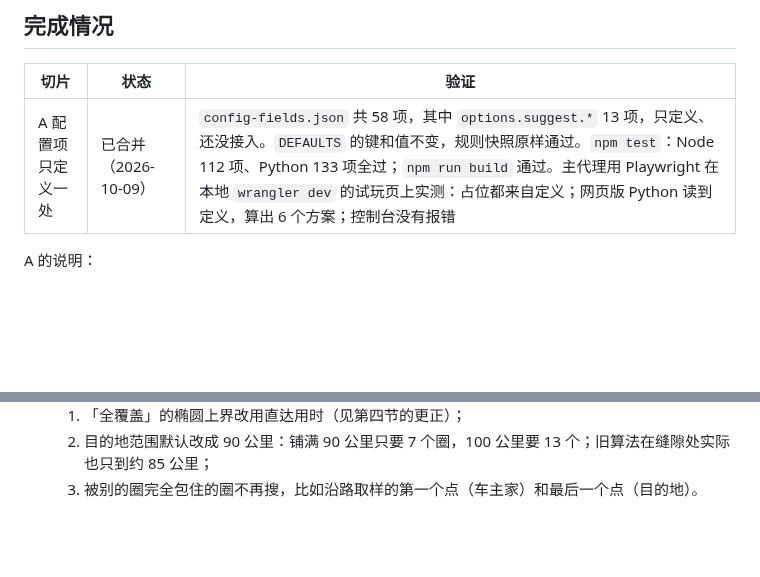
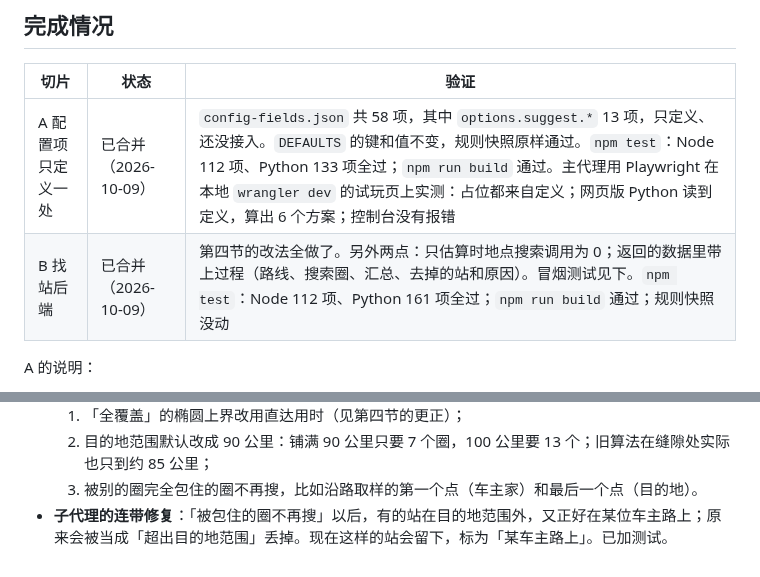
Before and after one commit to wowayou/wedding-carpool, a Markdown page: docs/v3.8-plan.md, 2 parts joined by grey strips. GitHub-like rendering; blank space fills up the shorter version.

Commit message:
v3.8 计划：切片 B 完成情况
Co-Authored-By: Claude Opus 5.5 <noreply@anthropic.com>

```diff
--- a/docs/v3.8-plan.md
+++ b/docs/v3.8-plan.md
@@ -263,6 +263,7 @@
 | 切片 | 状态 | 验证 |
 |---|---|---|
 | A 配置项只定义一处 | 已合并（2026-10-09） | `config-fields.json` 共 58 项，其中 `options.suggest.*` 13 项，只定义、还没接入。`DEFAULTS` 的键和值不变，规则快照原样通过。`npm test`：Node 112 项、Python 133 项全过；`npm run build` 通过。主代理用 Playwright 在本地 `wrangler dev` 的试玩页上实测：占位都来自定义；网页版 Python 读到定义，算出 6 个方案；控制台没有报错 |
+| B 找站后端 | 已合并（2026-10-09） | 第四节的改法全做了。另外两点：只估算时地点搜索调用为 0；返回的数据里带上过程（路线、搜索圈、汇总、去掉的站和原因）。冒烟测试见下。`npm test`：Node 112 项、Python 161 项全过；`npm run build` 通过；规则快照没动 |
 
 A 的说明：
 - **审查时发现一处回归**：改用定义校验后，成员「到各站的用时」填负数不再报错，因为 `people[].rail_min.某站` 在定义里找不到对应项。主代理修好了：映射类字段的子项按父项的范围校验，并补了测试。
@@ -279,3 +280,4 @@ B 的审查（2026-10-09）：
   1. 「全覆盖」的椭圆上界改用直达用时（见第四节的更正）；
   2. 目的地范围默认改成 90 公里：铺满 90 公里只要 7 个圈，100 公里要 13 个；旧算法在缝隙处实际也只到约 85 公里；
   3. 被别的圈完全包住的圈不再搜，比如沿路取样的第一个点（车主家）和最后一个点（目的地）。
+- **子代理的连带修复**：「被包住的圈不再搜」以后，有的站在目的地范围外，又正好在某位车主路上；原来会被当成「超出目的地范围」丢掉。现在这样的站会留下，标为「某车主路上」。已加测试。
```
